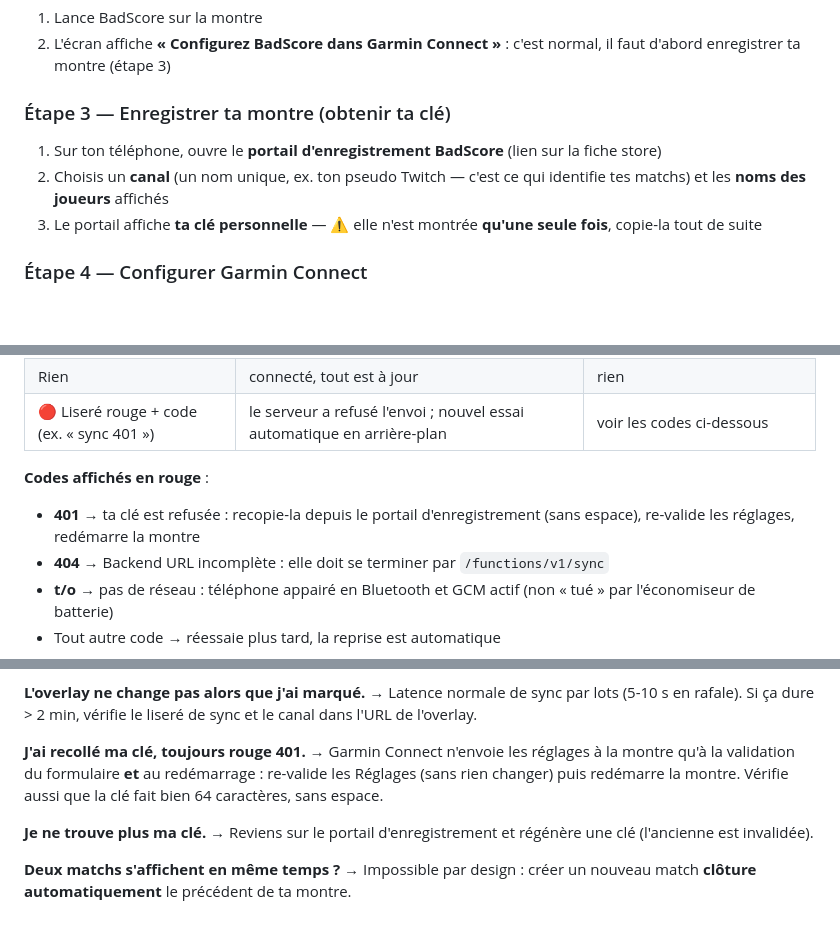
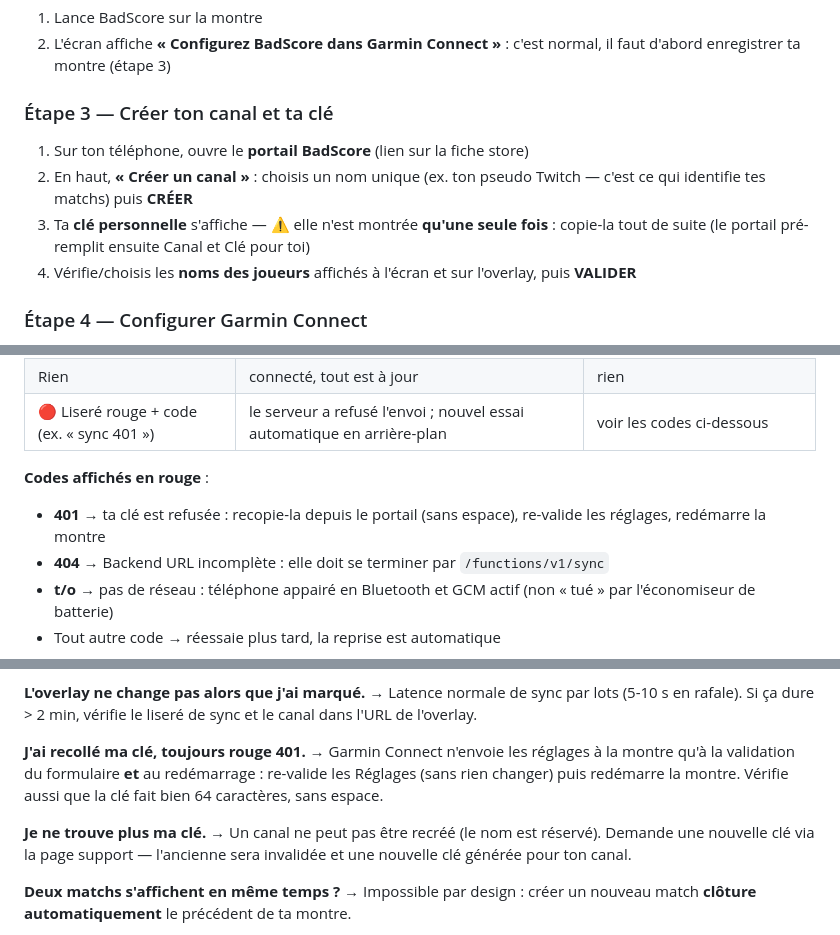
Before and after one commit to marcsuarez74/badminton-score, a Markdown page: docs/guide-utilisateur.md, 3 parts joined by grey strips. Rendered like a GitHub page; blank space fills up the shorter version.

Commit message:
docs(guide): parcours autoservice « Créer un canal » (bloc portail)
L'étape 3 décrit désormais la création autonome de canal depuis le portail
(register), et la FAQ « clé perdue » reflète la réalité actuelle (un canal
ne peut pas être recréé — nouvelle clé via le support).

```diff
--- a/docs/guide-utilisateur.md
+++ b/docs/guide-utilisateur.md
@@ -37,10 +37,11 @@ Pas besoin de compte ailleurs : le backend est **fourni et gratuit**.
 1. Lance BadScore sur la montre
 2. L'écran affiche **« Configurez BadScore dans Garmin Connect »** : c'est normal, il faut d'abord enregistrer ta montre (étape 3)
 
-### Étape 3 — Enregistrer ta montre (obtenir ta clé)
-1. Sur ton téléphone, ouvre le **portail d'enregistrement BadScore** (lien sur la fiche store)
-2. Choisis un **canal** (un nom unique, ex. ton pseudo Twitch — c'est ce qui identifie tes matchs) et les **noms des joueurs** affichés
-3. Le portail affiche **ta clé personnelle** — ⚠️ elle n'est montrée **qu'une seule fois**, copie-la tout de suite
+### Étape 3 — Créer ton canal et ta clé
+1. Sur ton téléphone, ouvre le **portail BadScore** (lien sur la fiche store)
+2. En haut, **« Créer un canal »** : choisis un nom unique (ex. ton pseudo Twitch — c'est ce qui identifie tes matchs) puis **CRÉER**
+3. Ta **clé personnelle** s'affiche — ⚠️ elle n'est montrée **qu'une seule fois** : copie-la tout de suite (le portail pré-remplit ensuite Canal et Clé pour toi)
+4. Vérifie/choisis les **noms des joueurs** affichés à l'écran et sur l'overlay, puis **VALIDER**
 
 ### Étape 4 — Configurer Garmin Connect
 1. GCM → ta montre → **Activités & Apps** → BadScore → **Réglages**
@@ -79,7 +80,7 @@ Lance un match et marque un point : un **liseré vert** apparaît autour de l'é
 | 🔴 Liseré rouge + code (ex. « sync 401 ») | le serveur a refusé l'envoi ; nouvel essai automatique en arrière-plan | voir les codes ci-dessous |
 
 **Codes affichés en rouge** :
-- **401** → ta clé est refusée : recopie-la depuis le portail d'enregistrement (sans espace), re-valide les réglages, redémarre la montre
+- **401** → ta clé est refusée : recopie-la depuis le portail (sans espace), re-valide les réglages, redémarre la montre
 - **404** → Backend URL incomplète : elle doit se terminer par `/functions/v1/sync`
 - **t/o** → pas de réseau : téléphone appairé en Bluetooth et GCM actif (non « tué » par l'économiseur de batterie)
 - Tout autre code → réessaie plus tard, la reprise est automatique
@@ -117,7 +118,7 @@ Il suit **automatiquement** ton match actif — rien à toucher entre les matchs
 → Garmin Connect n'envoie les réglages à la montre qu'à la validation du formulaire **et** au redémarrage : re-valide les Réglages (sans rien changer) puis redémarre la montre. Vérifie aussi que la clé fait bien 64 caractères, sans espace.
 
 **Je ne trouve plus ma clé.**
-→ Reviens sur le portail d'enregistrement et régénère une clé (l'ancienne est invalidée).
+→ Un canal ne peut pas être recréé (le nom est réservé). Demande une nouvelle clé via la page support — l'ancienne sera invalidée et une nouvelle clé générée pour ton canal.
 
 **Deux matchs s'affichent en même temps ?**
 → Impossible par design : créer un nouveau match **clôture automatiquement** le précédent de ta montre.
```
